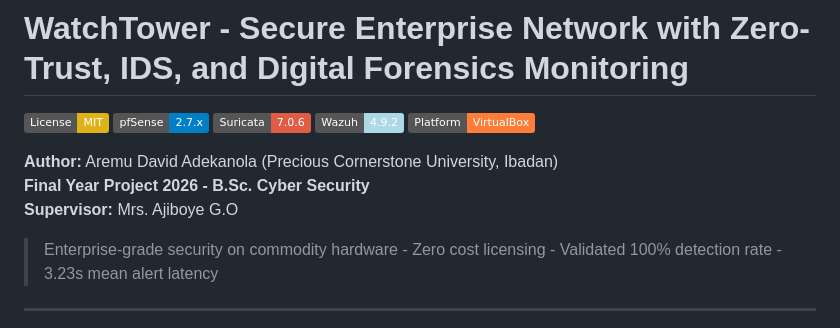
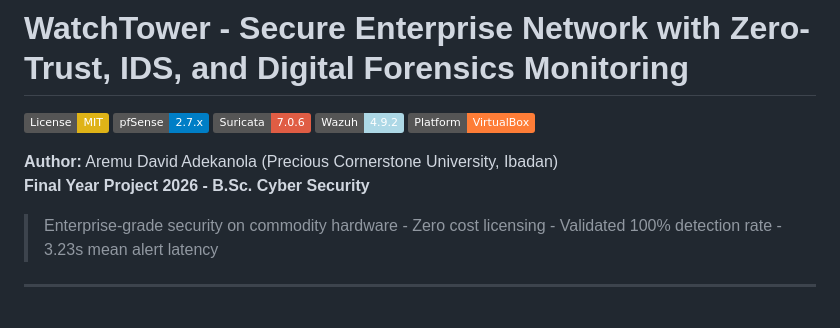
Before and after one commit to HarshCoder0/WatchTower-Secure-Enterprise-Network-ZTA-IDS-Forensics, a Markdown page: README.md, the part around the change. GitHub-like rendering; badges without logos.

```diff
--- a/README.md
+++ b/README.md
@@ -8,7 +8,7 @@
 
 **Author:** Aremu David Adekanola (Precious Cornerstone University, Ibadan)
 **Final Year Project 2026 - B.Sc. Cyber Security**
-**Supervisor:** Mrs. Ajiboye G.O
+
 
 > Enterprise-grade security on commodity hardware - Zero cost licensing - Validated 100% detection rate - 3.23s mean alert latency
 
```
